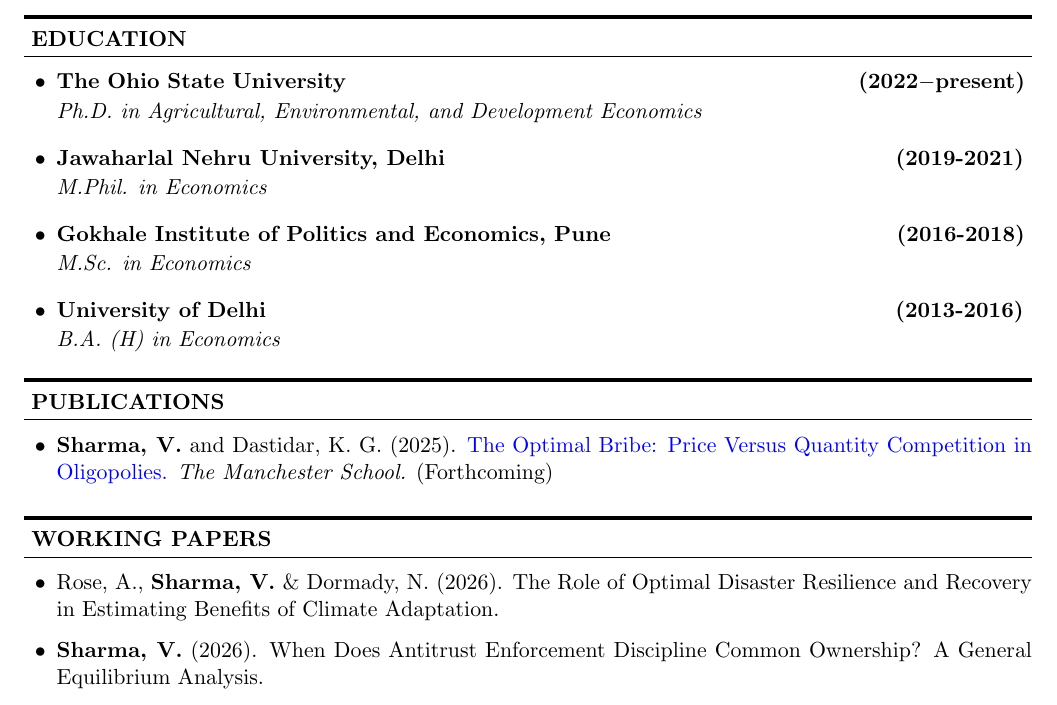
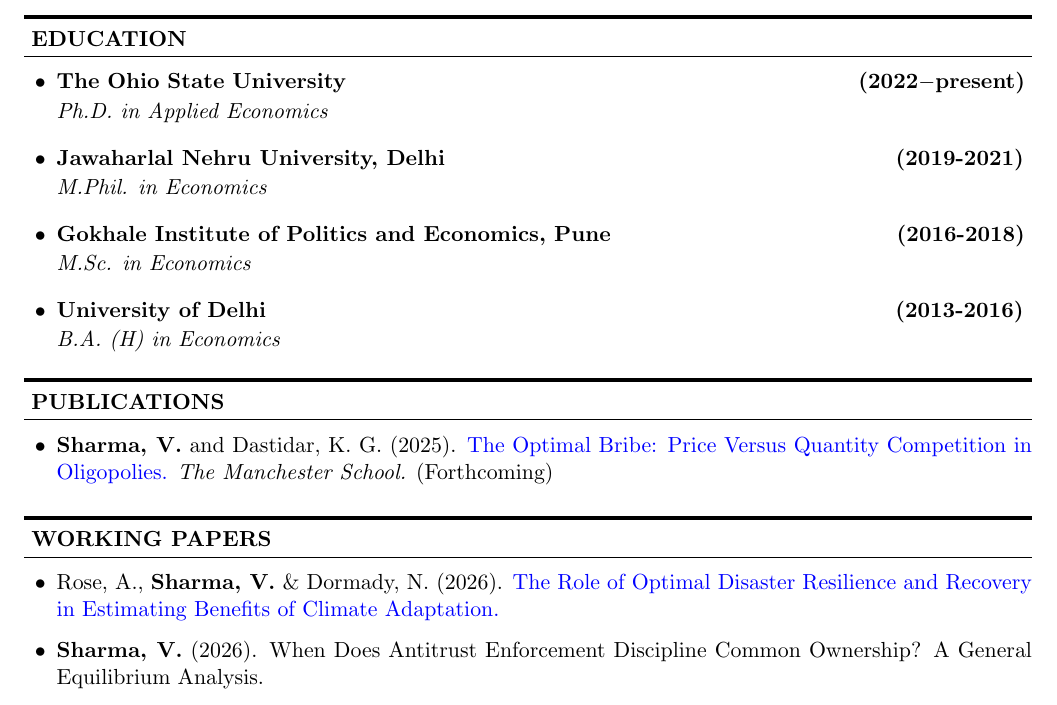
Before and after one commit to vishavdeeps95/vishavdeep_cv-main-, a LaTeX CV (main.tex): part of page 1 of 4, cut so that both start at the same text. Compiled offline with pdfLaTeX.

Commit message:
Updates from Overleaf

```diff
--- a/main.tex
+++ b/main.tex
@@ -77,7 +77,7 @@
 \vspace{-1em}
 \item [$\bullet$] \textbf{The Ohio State University\hspace{89mm} (2022$-$present)}
 \vspace{-0.5em}
-\item \textit{Ph.D. in Agricultural, Environmental, and Development Economics} %\texttt{[currently pursuing]}
+\item \textit{Ph.D. in Applied Economics} %\texttt{[currently pursuing]}
 %\vspace{-0.5em}
 %\item \textit{Current GPA: 4/4}
 \vspace{1mm}
@@ -192,7 +192,7 @@
 % competition.
 % \end{rSubsection}
 \vspace{-1em}
-\item[$\bullet$] Rose, A., \textbf{Sharma, V.} \& Dormady, N. (2026). The Role of Optimal Disaster Resilience and Recovery in Estimating Benefits of Climate Adaptation.
+\item[$\bullet$] Rose, A., \textbf{Sharma, V.} \& Dormady, N. (2026). \href{https://dx.doi.org/10.2139/ssrn.6730418}{The Role of Optimal Disaster Resilience and Recovery in Estimating Benefits of Climate Adaptation.}
 
 % \item[$\bullet$] \textbf{Sharma, V.} (2026). The Cournot Diagnostic: A Cross-Partial Identity.
 
```
